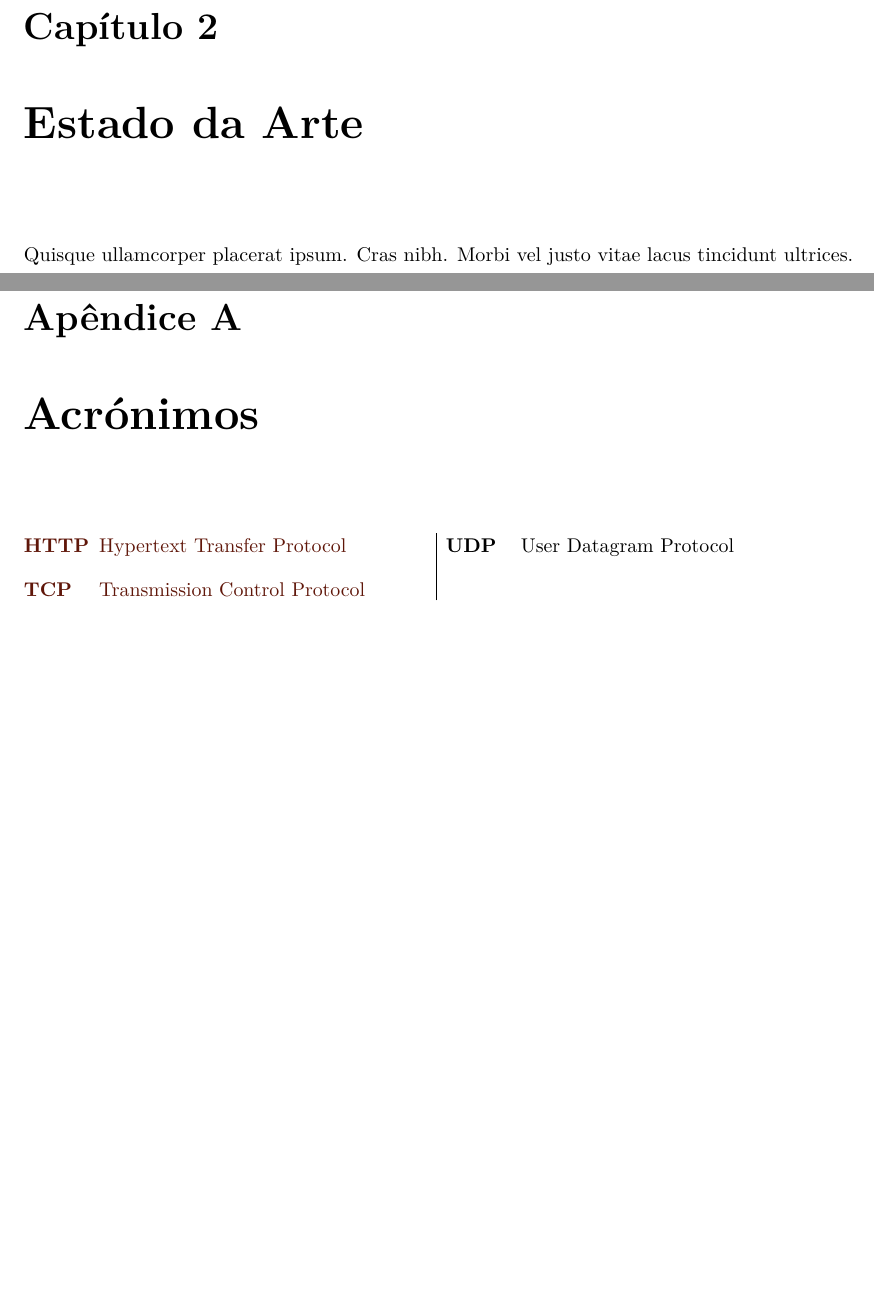
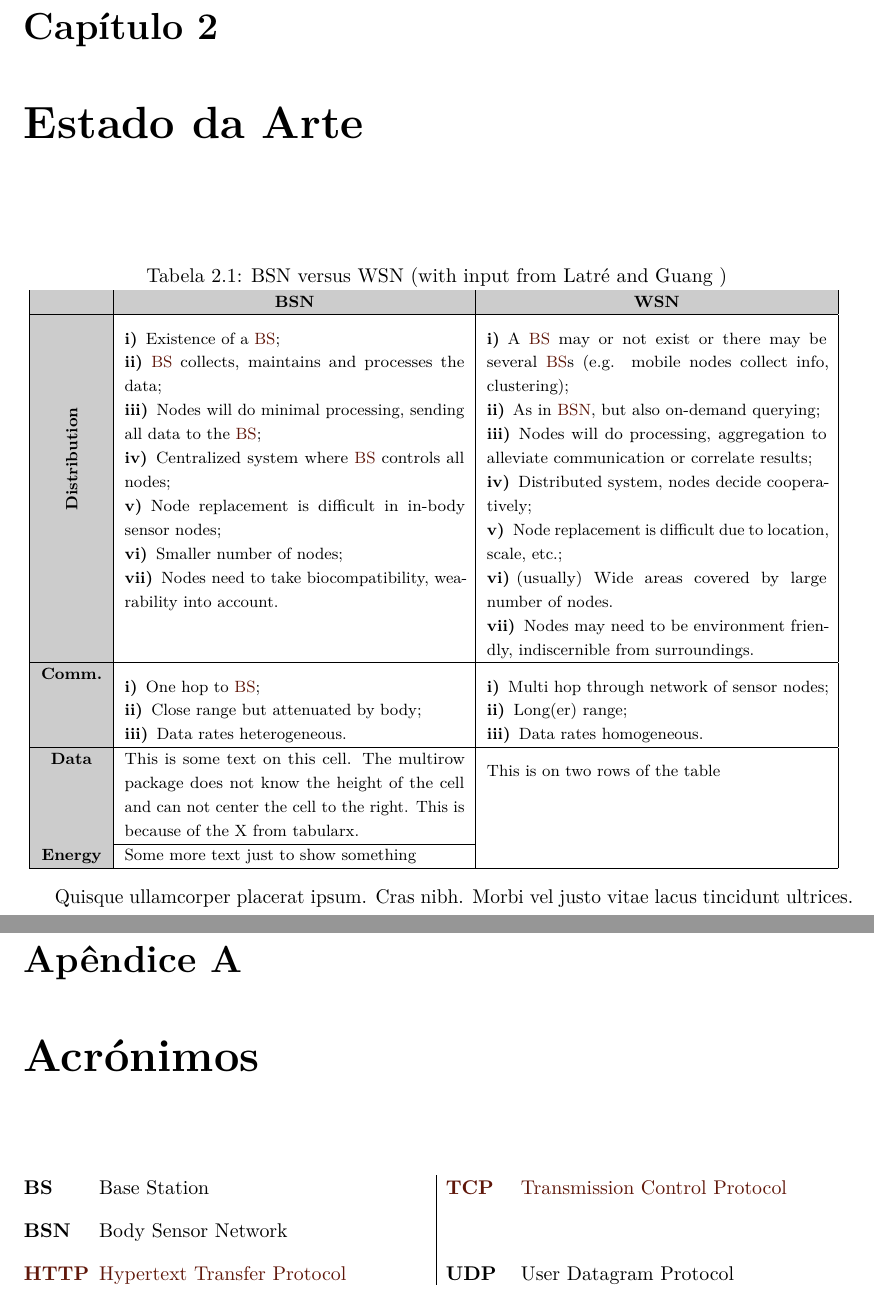
Before and after one commit to DarkPanth3r/ThesisLatexTemplateDCCFCUP, a LaTeX thesis (thesis.tex, which reads acros.tex, chap-related.tex, packages.tex): two parts of pages 19 and 31 of 31, joined at a grey line, cut so that both start at the same text, the shorter picture padded with empty space. Compiled offline with pdfLaTeX.

Commit message:
table example

```diff
--- a/acros.tex
+++ b/acros.tex
@@ -1,6 +1,8 @@
 %------ Acronyms definitions
 % http://www.ctan.org/tex-archive/macros/latex/contrib/acronym/
 % Place the acronyms in alphabetical order as the acronyms chapter will not make automatically
+\acro{BS}{Base Station}
+\acro{BSN}{Body Sensor Network}
 \acro{HTTP}{Hypertext Transfer Protocol}
 \acro{TCP}{Transmission Control Protocol}
 \acro{UDP}{User Datagram Protocol}
--- a/chap-related.tex
+++ b/chap-related.tex
@@ -1,2 +1,83 @@
 \chapter{Estado da Arte}\label{chap:stat}
+
+\begin{table}[htbp]
+   \caption[BSN vs WSN]{BSN versus WSN
+   (with input from  Latré  and Guang )}
+\label{tab:bsnvswsn}
+\centering
+{
+\footnotesize
+\begin{tabularx}{0.98\textwidth}{|>{\columncolor{gray-cell}}c|X|X|}
+   \hline
+   \rowcolor{gray-cell}
+   &    \centering  \textbf{BSN} &  \centering \textbf{WSN}  \tabularnewline
+   \hline
+   %%%% line
+   \begin{sideways} \hspace{-11em} \textbf{Distribution} \end{sideways}
+   &
+   \begin{asparaenum}[\bfseries i)]
+      \item Existence of a \ac{BS};
+      \item \ac{BS} collects, maintains and processes the data;
+      \item Nodes will do minimal processing, sending all data to the \ac{BS};
+      \item Centralized system where \ac{BS} controls all nodes;
+      \item Node replacement is difficult in in-body sensor nodes;
+      \item Smaller number of nodes;
+      \item Nodes need to take biocompatibility, wearability into account.
+   \end{asparaenum}
+   &
+   \begin{asparaenum}[\bfseries i)]
+
+      \item A \ac{BS} may or not exist or there may be several \acp{BS} (e.g. mobile nodes
+         collect info, clustering);
+      \item As in \ac{BSN}, but also on-demand querying;
+      \item Nodes will do processing, aggregation to alleviate communication or
+         correlate results;
+      \item Distributed system, nodes decide cooperatively;
+         %(form clusters, aggregate data, \etc);
+      \item Node replacement is difficult due to location, scale, etc.;
+      \item (usually) Wide areas covered by large number of nodes.
+      \item Nodes may need to be environment friendly, indiscernible from surroundings.
+     %    \vspace{-0.7em}
+   \end{asparaenum}
+   \tabularnewline \hline
+   %%%% line
+   \textbf{Comm.}
+   &
+   \begin{asparaenum}[\bfseries i)]
+      \item One hop to \ac{BS};
+      \item Close range but attenuated by body;
+      \item Data rates heterogeneous.
+    %\vspace{-0.7em}
+   \end{asparaenum}
+   &
+   \begin{asparaenum}[\bfseries i)]
+      \item Multi hop through network of sensor nodes;
+      \item Long(er) range;
+      \item Data rates homogeneous.
+    %\vspace{-0.7em}
+   \end{asparaenum}
+   \tabularnewline \hline
+   %%%% line
+    \textbf{Data}
+   &
+   This is some text on this cell. The multirow package does not know the height of the cell and can not center the cell to the right. This is because of the X from tabularx.
+   &
+   \multirow{ 2}{*}{This is on two rows of the table}
+
+ \tabularnewline \cline{1-2}\noalign{\vskip.3pt}% using the noaling vskip to show the line
+   %%%% line
+    \textbf{Energy}
+   &
+   Some more text just to show something
+   %      \vspace{-0.7em}
+   &
+    \tabularnewline \hline
+\end{tabularx}
+}
+\end{table}
+
+%% vim: set tw=80 spl=en_gb spell: syntax spell toplevel  :
+
+
+
 \lipsum[4-9]
--- a/packages.tex
+++ b/packages.tex
@@ -31,6 +31,16 @@
 % for named colors (see
 % http://en.wikibooks.org/wiki/LaTeX/Colors#The_68_standard_colors_known_to_dvips)
 \definecolor{light-gray}{gray}{0.94}
+\definecolor{gray-cell}{gray}{.80}
+\usepackage{colortbl}
+\usepackage{tabularx}
+\usepackage{multicol}
+\usepackage{multirow}
+
+
+% rotating introduces some glitches with acronym. Acronyms used in the sidewaystable were marked as being multiply
+% defined. They were expanded the 1st time on the table. Using \acs solved the issue
+\usepackage{rotating}
 
 % used for code examples and other listings
 \usepackage{listings}
@@ -86,6 +96,8 @@
   }{}
 \makeatother
 
+% This adds the possibility of having lists in paragraphs
+\usepackage{paralist}
 
 % Enhance/improve fonts, kerning and spacing
 \usepackage{microtype}
```
Also changed, not shown: chap-development.tex (+1 -1 lines), thesis.pdf.
